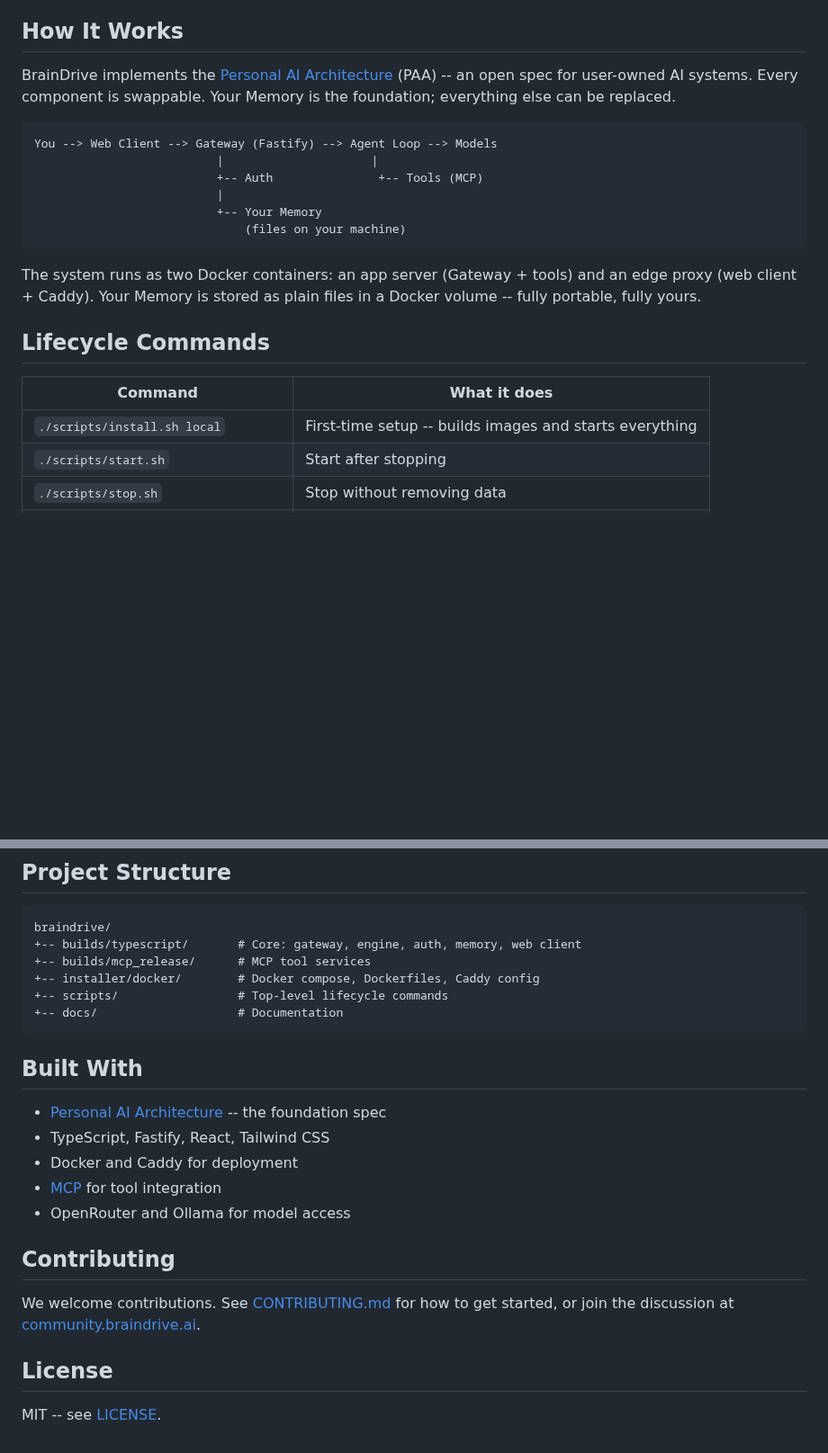
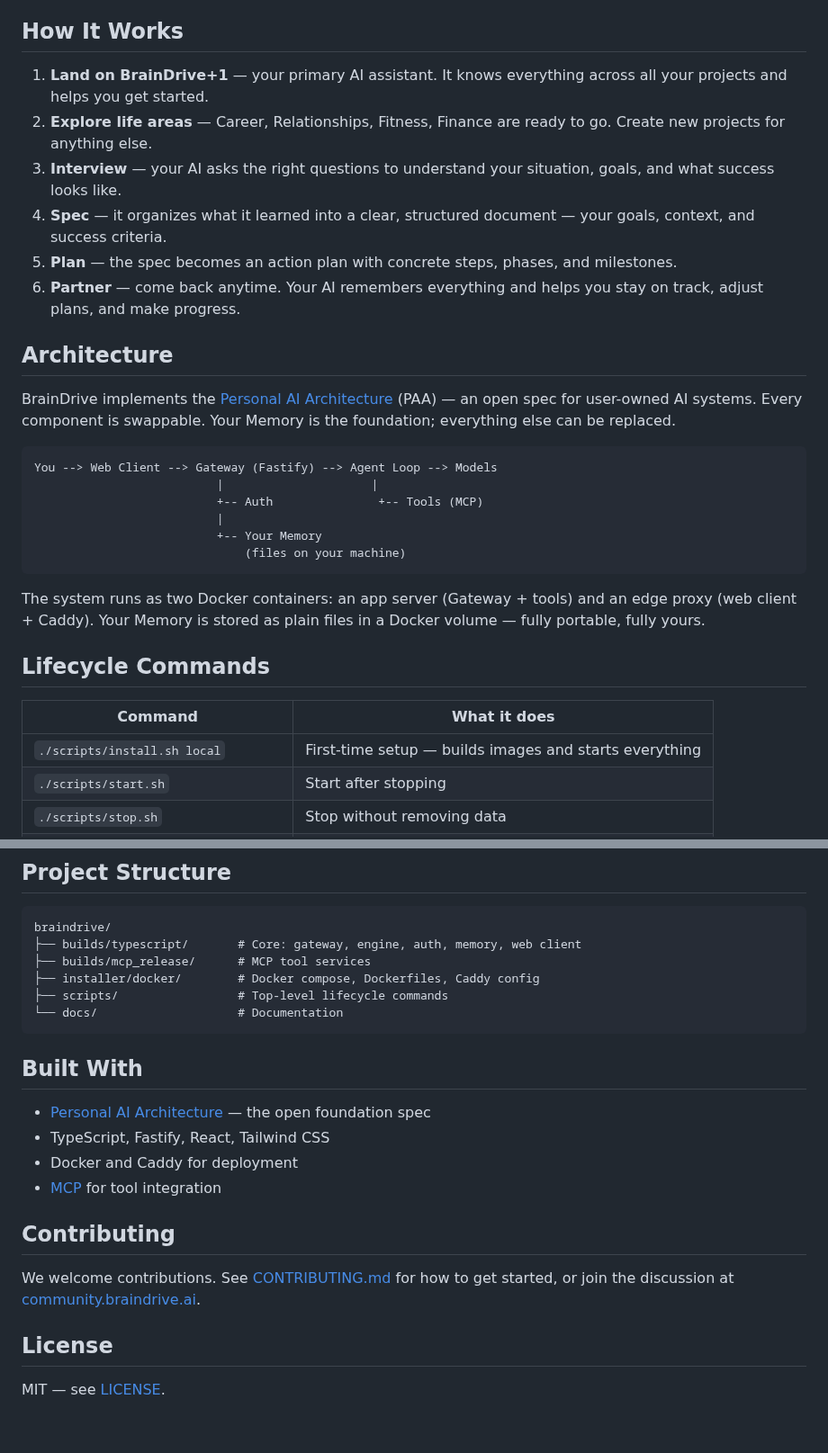
Before and after one commit to BrainDriveAI/BrainDrive, a Markdown page: README.md, 2 parts joined by grey strips. Shown at 90% size. GitHub-like rendering; blank space fills up the shorter version.

````diff
--- a/README.md
+++ b/README.md
@@ -30,7 +44,16 @@ Open [http://127.0.0.1:8080](http://127.0.0.1:8080), create your account, and st
 
 ## How It Works
 
-BrainDrive implements the [Personal AI Architecture](https://github.com/BrainDriveAI/personal-ai-architecture) (PAA) -- an open spec for user-owned AI systems. Every component is swappable. Your Memory is the foundation; everything else can be replaced.
+1. **Land on BrainDrive+1** — your primary AI assistant. It knows everything across all your projects and helps you get started.
+2. **Explore life areas** — Career, Relationships, Fitness, Finance are ready to go. Create new projects for anything else.
+3. **Interview** — your AI asks the right questions to understand your situation, goals, and what success looks like.
+4. **Spec** — it organizes what it learned into a clear, structured document — your goals, context, and success criteria.
+5. **Plan** — the spec becomes an action plan with concrete steps, phases, and milestones.
+6. **Partner** — come back anytime. Your AI remembers everything and helps you stay on track, adjust plans, and make progress.
+
+## Architecture
+
+BrainDrive implements the [Personal AI Architecture](https://github.com/BrainDriveAI/personal-ai-architecture) (PAA) — an open spec for user-owned AI systems. Every component is swappable. Your Memory is the foundation; everything else can be replaced.
 
 ```
 You --> Web Client --> Gateway (Fastify) --> Agent Loop --> Models
@@ -41,13 +64,13 @@ You --> Web Client --> Gateway (Fastify) --> Agent Loop --> Models
                               (files on your machine)
 ```
 
-The system runs as two Docker containers: an app server (Gateway + tools) and an edge proxy (web client + Caddy). Your Memory is stored as plain files in a Docker volume -- fully portable, fully yours.
+The system runs as two Docker containers: an app server (Gateway + tools) and an edge proxy (web client + Caddy). Your Memory is stored as plain files in a Docker volume — fully portable, fully yours.
 
 ## Lifecycle Commands
 
 | Command | What it does |
 |---------|-------------|
-| `./scripts/install.sh local` | First-time setup -- builds images and starts everything |
+| `./scripts/install.sh local` | First-time setup — builds images and starts everything |
 | `./scripts/start.sh` | Start after stopping |
 | `./scripts/stop.sh` | Stop without removing data |
 | `./scripts/upgrade.sh local` | Rebuild from latest source |
@@ -60,20 +83,19 @@ See [`installer/docker/README.md`](installer/docker/README.md) for production de
 
 ```
 braindrive/
-+-- builds/typescript/       # Core: gateway, engine, auth, memory, web client
-+-- builds/mcp_release/      # MCP tool services
-+-- installer/docker/        # Docker compose, Dockerfiles, Caddy config
-+-- scripts/                 # Top-level lifecycle commands
-+-- docs/                    # Documentation
+├── builds/typescript/       # Core: gateway, engine, auth, memory, web client
+├── builds/mcp_release/      # MCP tool services
+├── installer/docker/        # Docker compose, Dockerfiles, Caddy config
+├── scripts/                 # Top-level lifecycle commands
+└── docs/                    # Documentation
 ```
 
 ## Built With
 
-- [Personal AI Architecture](https://github.com/BrainDriveAI/personal-ai-architecture) -- the foundation spec
+- [Personal AI Architecture](https://github.com/BrainDriveAI/personal-ai-architecture) — the open foundation spec
 - TypeScript, Fastify, React, Tailwind CSS
 - Docker and Caddy for deployment
 - [MCP](https://modelcontextprotocol.io/) for tool integration
-- OpenRouter and Ollama for model access
 
 ## Contributing
 
@@ -81,4 +103,4 @@ We welcome contributions. See [CONTRIBUTING.md](CONTRIBUTING.md) for how to get
 
 ## License
 
-MIT -- see [LICENSE](LICENSE).
+MIT — see [LICENSE](LICENSE).
````
Also changed, not shown: other parts of README.md (+23 -9 lines), docs/images/braindrive-screenshot.png (added).
